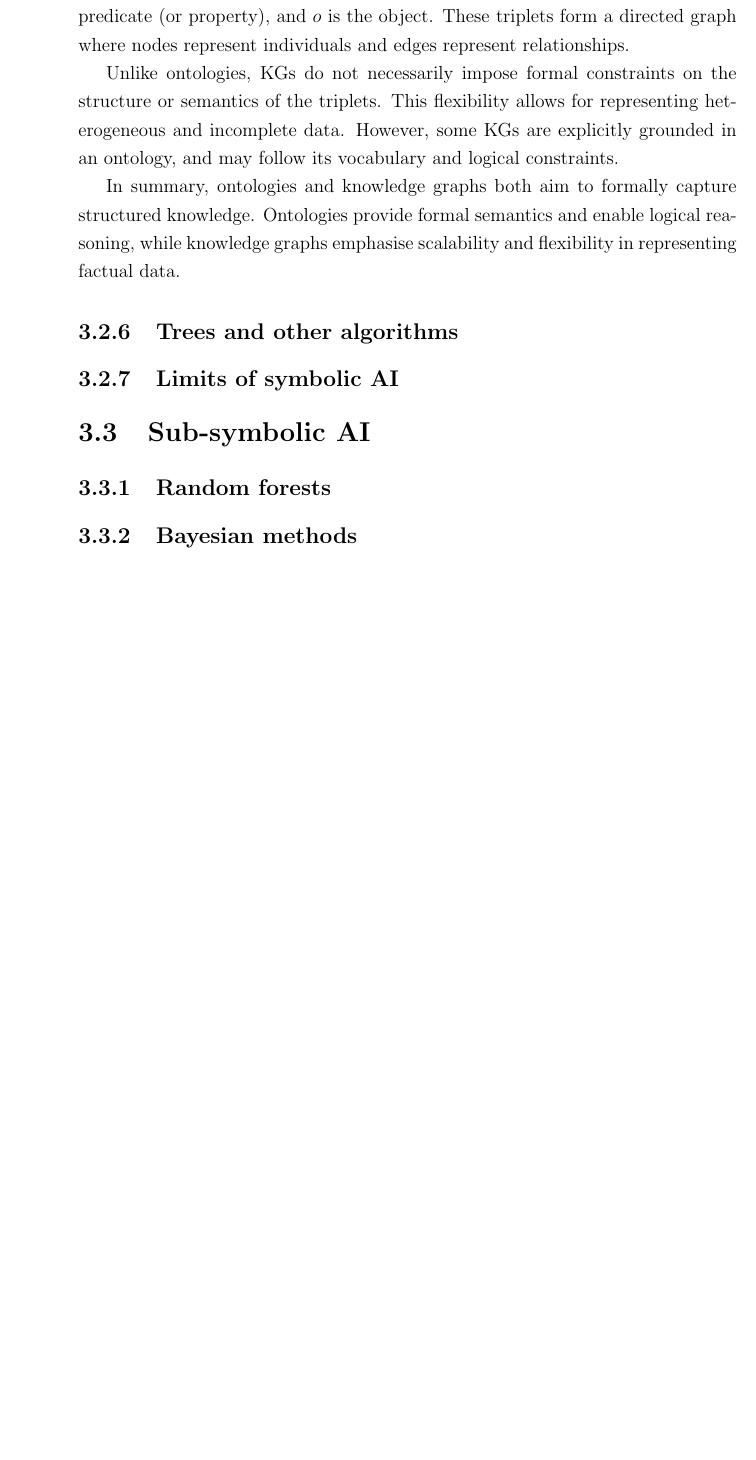
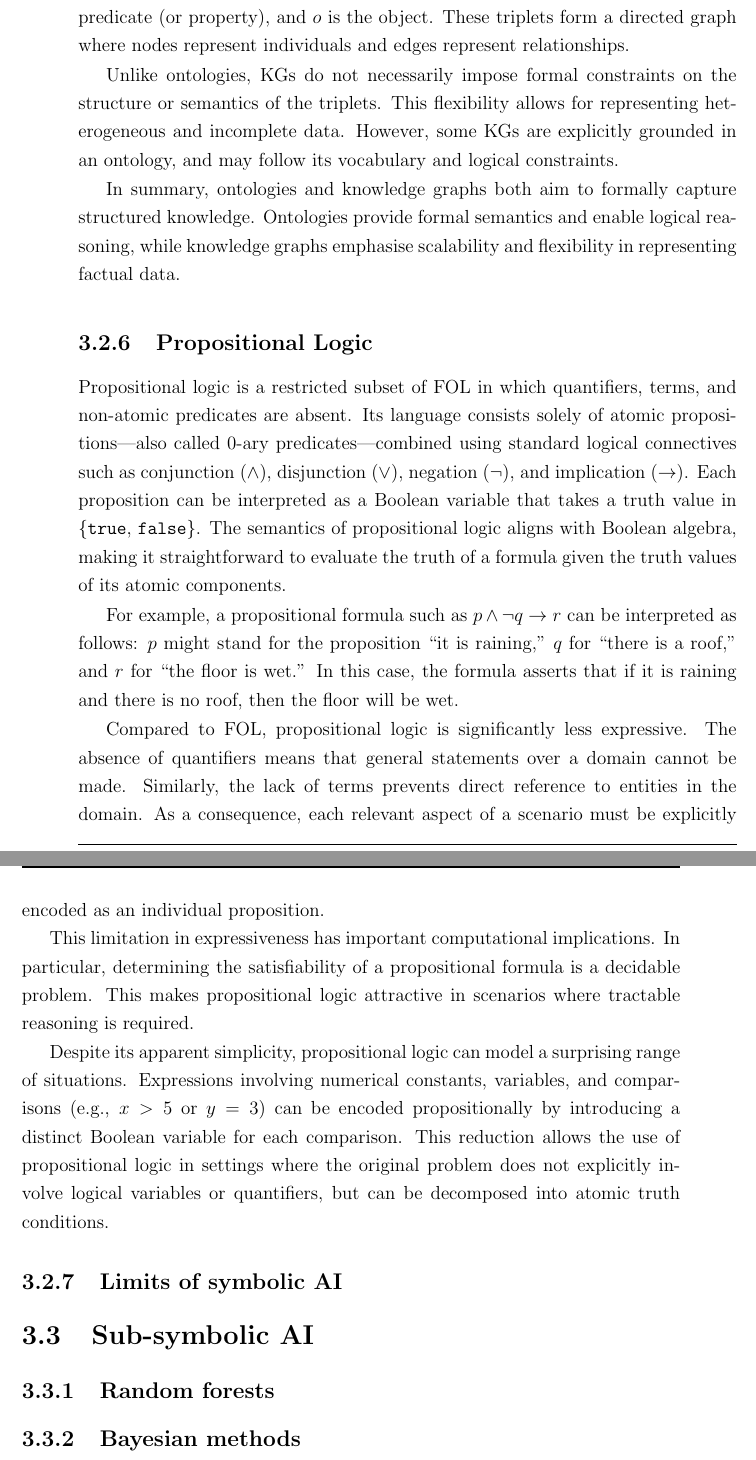
Before and after one commit to MatteoMagnini/phd-thesis, a LaTeX thesis (phd-thesis.tex, which reads chapters/chapter_3_artificial_intelligence.tex): part of page 44 of 65 before the commit and two parts of pages 44 and 45 of 67 after it, the two joined at a grey line, cut so that both start at the same text, the shorter picture padded with empty space. Compiled offline with pdfLaTeX.

Commit message:
feat: add propositional logic

```diff
--- a/chapters/chapter_3_artificial_intelligence.tex
+++ b/chapters/chapter_3_artificial_intelligence.tex
@@ -280,11 +280,45 @@ In summary, ontologies and knowledge graphs both aim to formally capture structu
 Ontologies provide formal semantics and enable logical reasoning, while knowledge graphs emphasise scalability and flexibility in representing factual data.
 
 
+\subsection{Propositional Logic}\label{subsec:propositional-logic}
+%
+Propositional logic is a restricted subset of \gls{FOL} in which quantifiers, terms, and non-atomic predicates are absent.
+%
+Its language consists solely of atomic propositions—also called 0-ary predicates—combined using standard logical connectives such as conjunction ($\land$), disjunction ($\lor$), negation ($\lnot$), and implication ($\rightarrow$).
+%
+Each proposition can be interpreted as a Boolean variable that takes a truth value in \{\texttt{true}, \texttt{false}\}.
+%
+The semantics of propositional logic aligns with Boolean algebra, making it straightforward to evaluate the truth of a formula given the truth values of its atomic components.
+
+For example, a propositional formula such as $p \land \lnot q \rightarrow r$ can be interpreted as follows:
+%
+$p$ might stand for the proposition ``it is raining,'' $q$ for ``there is a roof,'' and $r$ for ``the floor is wet.''
+%
+In this case, the formula asserts that if it is raining and there is no roof, then the floor will be wet.
+
+Compared to \gls{FOL}, propositional logic is significantly less expressive.
+%
+The absence of quantifiers means that general statements over a domain cannot be made.
+%
+Similarly, the lack of terms prevents direct reference to entities in the domain.
+%
+As a consequence, each relevant aspect of a scenario must be explicitly encoded as an individual proposition.
+
+This limitation in expressiveness has important computational implications.
+%
+In particular, determining the satisfiability of a propositional formula is a decidable problem.
+%
+This makes propositional logic attractive in scenarios where tractable reasoning is required.
+
+Despite its apparent simplicity, propositional logic can model a surprising range of situations.
+%
+Expressions involving numerical constants, variables, and comparisons (e.g., $x > 5$ or $y = 3$) can be encoded propositionally by introducing a distinct Boolean variable for each comparison.
+%
+This reduction allows the use of propositional logic in settings where the original problem does not explicitly involve logical variables or quantifiers, but can be decomposed into atomic truth conditions.
 
 
-\subsection{Trees and other algorithms}\label{subsec:trees-and-other-algorithms}
-
 \subsection{Limits of symbolic \Gls{AI}}\label{subsec:limits-of-symbolic-ai}
+%
 
 
 
```
